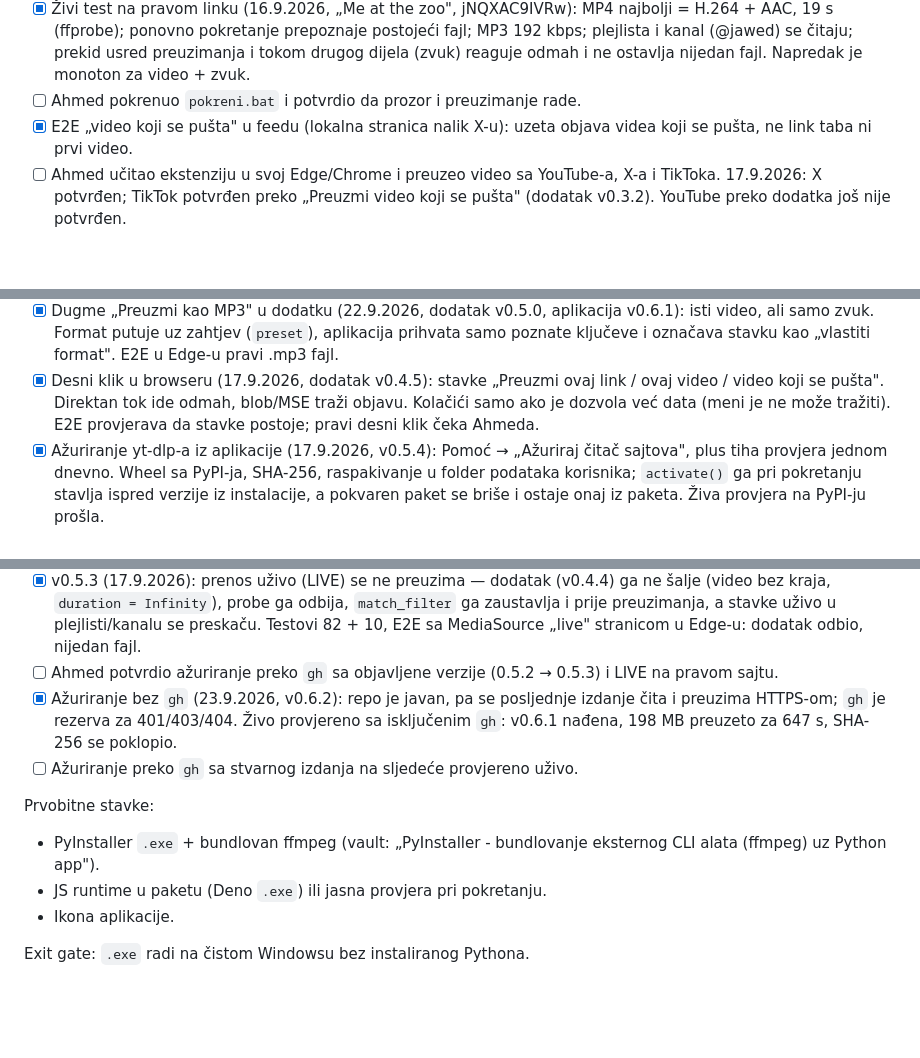
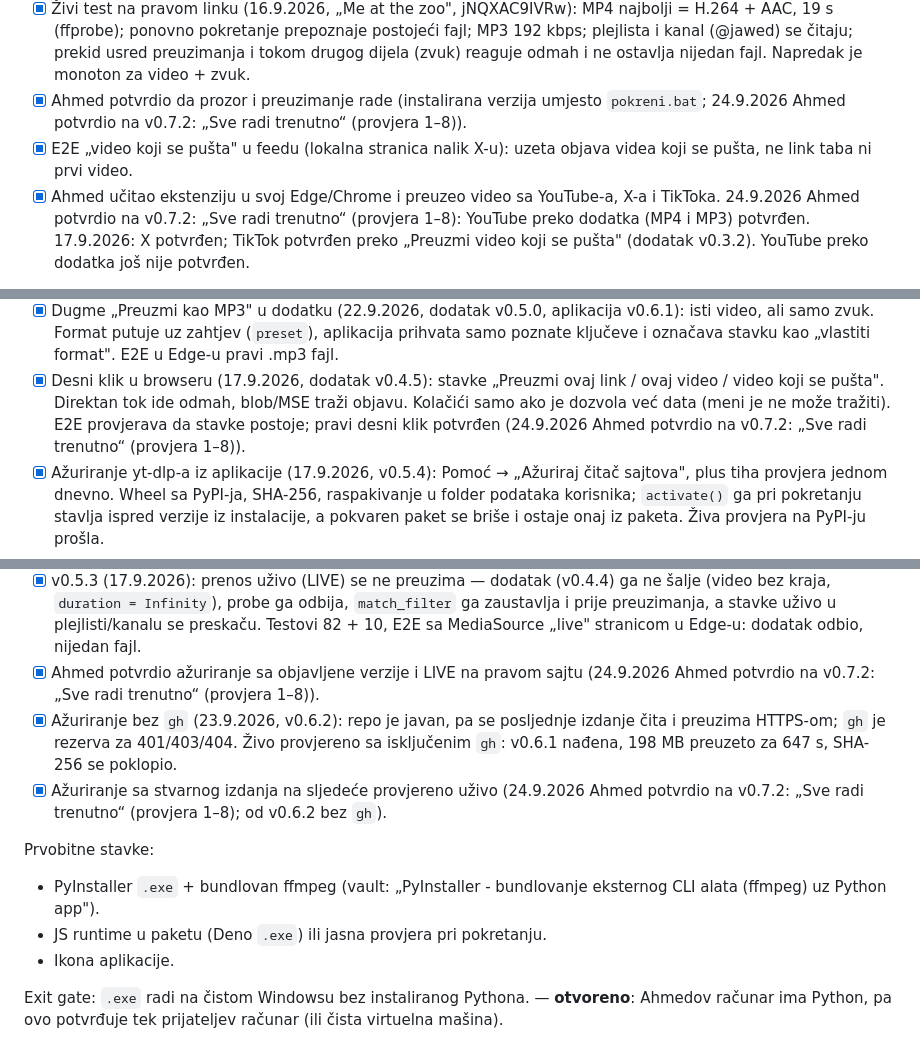
Before and after one commit to abnps/video-download, a Markdown page: 00_plan/plan_projekta.md, 3 parts joined by grey strips. Drawn GitHub-style; blank space fills up the shorter version.

Commit message:
Plan: Ahmed potvrdio v0.7.2 (sve radi)
Co-Authored-By: Claude Opus 5.5 <noreply@anthropic.com>

```diff
--- a/00_plan/plan_projekta.md
+++ b/00_plan/plan_projekta.md
@@ -81,10 +81,11 @@ Exit gate:
       postojeći fajl; MP3 192 kbps; plejlista i kanal (@jawed) se čitaju;
       prekid usred preuzimanja i tokom drugog dijela (zvuk) reaguje odmah i ne
       ostavlja nijedan fajl. Napredak je monoton za video + zvuk.
-- [ ] Ahmed pokrenuo `pokreni.bat` i potvrdio da prozor i preuzimanje rade.
+- [x] Ahmed potvrdio da prozor i preuzimanje rade (instalirana verzija umjesto `pokreni.bat`; 24.9.2026 Ahmed potvrdio na v0.7.2: „Sve radi trenutno“ (provjera 1–8)).
 - [x] E2E „video koji se pušta" u feedu (lokalna stranica nalik X-u): uzeta
       objava videa koji se pušta, ne link taba ni prvi video.
-- [ ] Ahmed učitao ekstenziju u svoj Edge/Chrome i preuzeo video sa YouTube-a, X-a i TikToka.
+- [x] Ahmed učitao ekstenziju u svoj Edge/Chrome i preuzeo video sa YouTube-a, X-a i TikToka.
+      24.9.2026 Ahmed potvrdio na v0.7.2: „Sve radi trenutno“ (provjera 1–8): YouTube preko dodatka (MP4 i MP3) potvrđen.
       17.9.2026: X potvrđen; TikTok potvrđen preko „Preuzmi video koji se pušta"
       (dodatak v0.3.2). YouTube preko dodatka još nije potvrđen.
 
@@ -113,7 +114,7 @@ fajl još ne postoji). Sama nit se gasi kad čitanje završi; njen zakašnjeli o
   označava stavku kao „vlastiti format". E2E u Edge-u pravi .mp3 fajl.
 - [x] Desni klik u browseru (17.9.2026, dodatak v0.4.5): stavke „Preuzmi ovaj link / ovaj video /
   video koji se pušta". Direktan tok ide odmah, blob/MSE traži objavu. Kolačići samo ako je dozvola
-  već data (meni je ne može tražiti). E2E provjerava da stavke postoje; pravi desni klik čeka Ahmeda.
+  već data (meni je ne može tražiti). E2E provjerava da stavke postoje; pravi desni klik potvrđen (24.9.2026 Ahmed potvrdio na v0.7.2: „Sve radi trenutno“ (provjera 1–8)).
 - [x] Ažuriranje yt-dlp-a iz aplikacije (17.9.2026, v0.5.4): Pomoć → „Ažuriraj čitač sajtova",
   plus tiha provjera jednom dnevno. Wheel sa PyPI-ja, SHA-256, raspakivanje u folder podataka
   korisnika; `activate()` ga pri pokretanju stavlja ispred verzije iz instalacije, a pokvaren
@@ -149,11 +150,11 @@ fajl još ne postoji). Sama nit se gasi kad čitanje završi; njen zakašnjeli o
       (video bez kraja, `duration = Infinity`), probe ga odbija, `match_filter` ga zaustavlja i
       prije preuzimanja, a stavke uživo u plejlisti/kanalu se preskaču. Testovi 82 + 10, E2E
       sa MediaSource „live" stranicom u Edge-u: dodatak odbio, nijedan fajl.
-- [ ] Ahmed potvrdio ažuriranje preko `gh` sa objavljene verzije (0.5.2 → 0.5.3) i LIVE na pravom sajtu.
+- [x] Ahmed potvrdio ažuriranje sa objavljene verzije i LIVE na pravom sajtu (24.9.2026 Ahmed potvrdio na v0.7.2: „Sve radi trenutno“ (provjera 1–8)).
 - [x] Ažuriranje bez `gh` (23.9.2026, v0.6.2): repo je javan, pa se posljednje izdanje čita i
       preuzima HTTPS-om; `gh` je rezerva za 401/403/404. Živo provjereno sa isključenim `gh`:
       v0.6.1 nađena, 198 MB preuzeto za 647 s, SHA-256 se poklopio.
-- [ ] Ažuriranje preko `gh` sa stvarnog izdanja na sljedeće provjereno uživo.
+- [x] Ažuriranje sa stvarnog izdanja na sljedeće provjereno uživo (24.9.2026 Ahmed potvrdio na v0.7.2: „Sve radi trenutno“ (provjera 1–8); od v0.6.2 bez `gh`).
 
 Prvobitne stavke:
 
@@ -162,4 +163,5 @@ Prvobitne stavke:
 - JS runtime u paketu (Deno `.exe`) ili jasna provjera pri pokretanju.
 - Ikona aplikacije.
 
-Exit gate: `.exe` radi na čistom Windowsu bez instaliranog Pythona.
+Exit gate: `.exe` radi na čistom Windowsu bez instaliranog Pythona. — **otvoreno**: Ahmedov računar
+ima Python, pa ovo potvrđuje tek prijateljev računar (ili čista virtuelna mašina).
```
